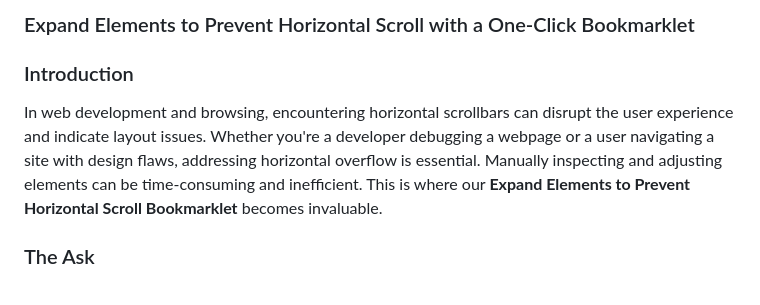
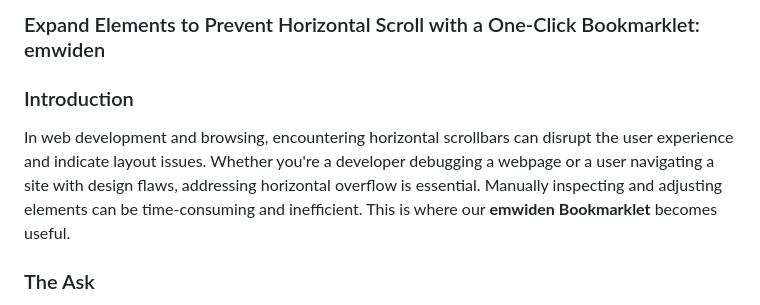
Before and after one commit to oaustegard/bookmarklets, a Markdown page: emwiden_README.md, the part around the change. Rendered like a GitHub page.

```diff
--- a/emwiden_README.md
+++ b/emwiden_README.md
@@ -1,8 +1,8 @@
-### Expand Elements to Prevent Horizontal Scroll with a One-Click Bookmarklet
+### Expand Elements to Prevent Horizontal Scroll with a One-Click Bookmarklet: emwiden
 
 ### Introduction
 
-In web development and browsing, encountering horizontal scrollbars can disrupt the user experience and indicate layout issues. Whether you're a developer debugging a webpage or a user navigating a site with design flaws, addressing horizontal overflow is essential. Manually inspecting and adjusting elements can be time-consuming and inefficient. This is where our **Expand Elements to Prevent Horizontal Scroll Bookmarklet** becomes invaluable.
+In web development and browsing, encountering horizontal scrollbars can disrupt the user experience and indicate layout issues. Whether you're a developer debugging a webpage or a user navigating a site with design flaws, addressing horizontal overflow is essential. Manually inspecting and adjusting elements can be time-consuming and inefficient. This is where our **emwiden Bookmarklet** becomes useful.
 
 ### The Ask
 
```
